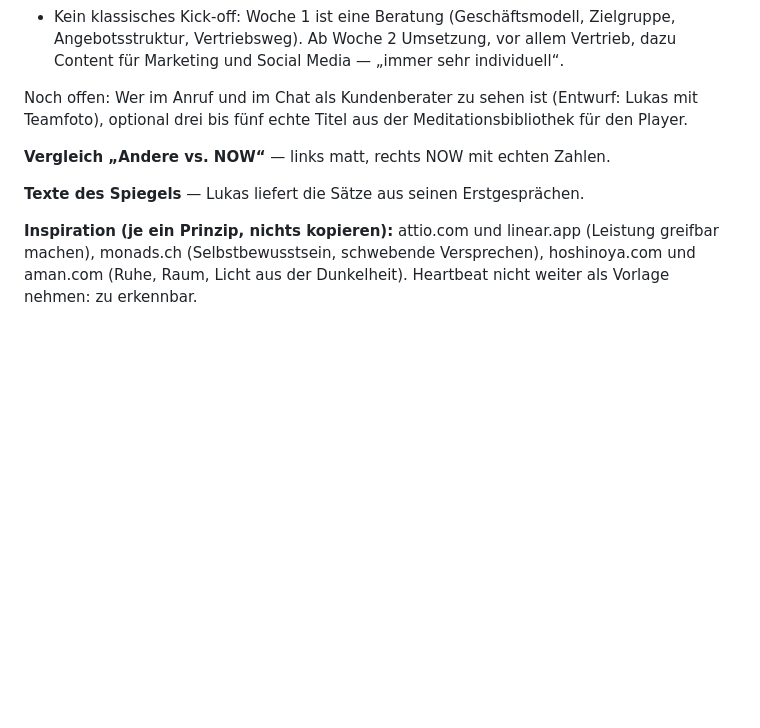
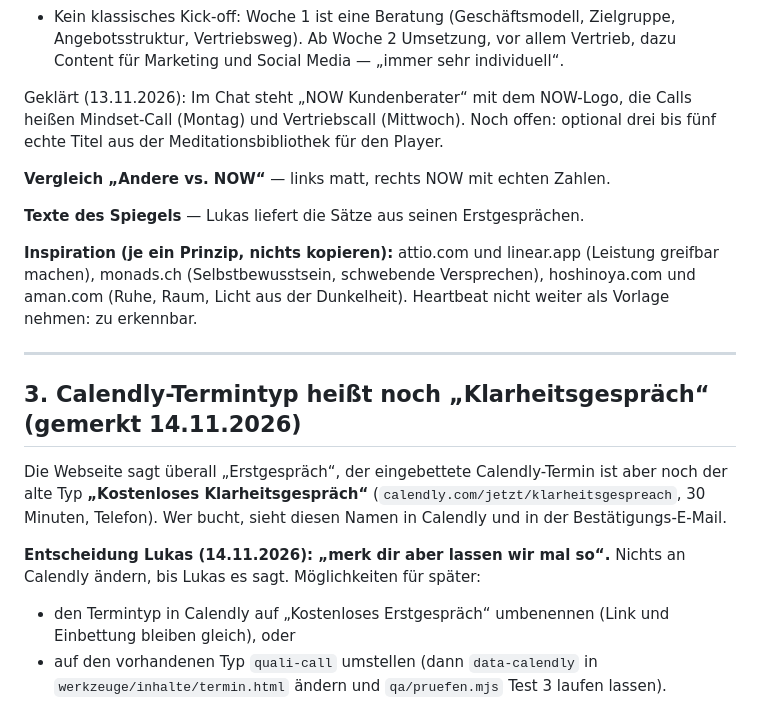
Before and after one commit to lukasfilimon/Now-Conulting-, a Markdown page: notizen/VORHABEN.md, the part around the change. Rendered like a GitHub page; blank space fills up the shorter version.

Commit message:
Vorhaben: Calendly-Termintyp gemerkt, Zusammenarbeit-Punkte nachgetragen
Co-Authored-By: Claude Opus 5.5 <noreply@anthropic.com>
Claude-Session: https://claude.ai/code/session_01Fw5ad8PbPrWhCz7nazY1iL

```diff
--- a/notizen/VORHABEN.md
+++ b/notizen/VORHABEN.md
@@ -90,9 +90,10 @@ Verlauf Woche 1 / ab Woche 2). Fakten von Lukas (13.11.2026):
   allem Vertrieb, dazu Content für Marketing und Social Media — „immer
   sehr individuell“.
 
-Noch offen: Wer im Anruf und im Chat als Kundenberater zu sehen ist
-(Entwurf: Lukas mit Teamfoto), optional drei bis fünf echte Titel aus der
-Meditationsbibliothek für den Player.
+Geklärt (13.11.2026): Im Chat steht „NOW Kundenberater“ mit dem NOW-Logo,
+die Calls heißen Mindset-Call (Montag) und Vertriebscall (Mittwoch).
+Noch offen: optional drei bis fünf echte Titel aus der Meditationsbibliothek
+für den Player.
 
 **Vergleich „Andere vs. NOW“** — links matt, rechts NOW mit echten Zahlen.
 
@@ -102,3 +103,20 @@ Meditationsbibliothek für den Player.
 (Leistung greifbar machen), monads.ch (Selbstbewusstsein, schwebende
 Versprechen), hoshinoya.com und aman.com (Ruhe, Raum, Licht aus der
 Dunkelheit). Heartbeat nicht weiter als Vorlage nehmen: zu erkennbar.
+
+---
+
+## 3. Calendly-Termintyp heißt noch „Klarheitsgespräch“ (gemerkt 14.11.2026)
+
+Die Webseite sagt überall „Erstgespräch“, der eingebettete Calendly-Termin
+ist aber noch der alte Typ **„Kostenloses Klarheitsgespräch“**
+(`calendly.com/jetzt/klarheitsgespreach`, 30 Minuten, Telefon). Wer bucht,
+sieht diesen Namen in Calendly und in der Bestätigungs-E-Mail.
+
+**Entscheidung Lukas (14.11.2026): „merk dir aber lassen wir mal so“.**
+Nichts an Calendly ändern, bis Lukas es sagt. Möglichkeiten für später:
+- den Termintyp in Calendly auf „Kostenloses Erstgespräch“ umbenennen
+  (Link und Einbettung bleiben gleich), oder
+- auf den vorhandenen Typ `quali-call` umstellen (dann `data-calendly` in
+  `werkzeuge/inhalte/termin.html` ändern und `qa/pruefen.mjs` Test 3
+  laufen lassen).
```
